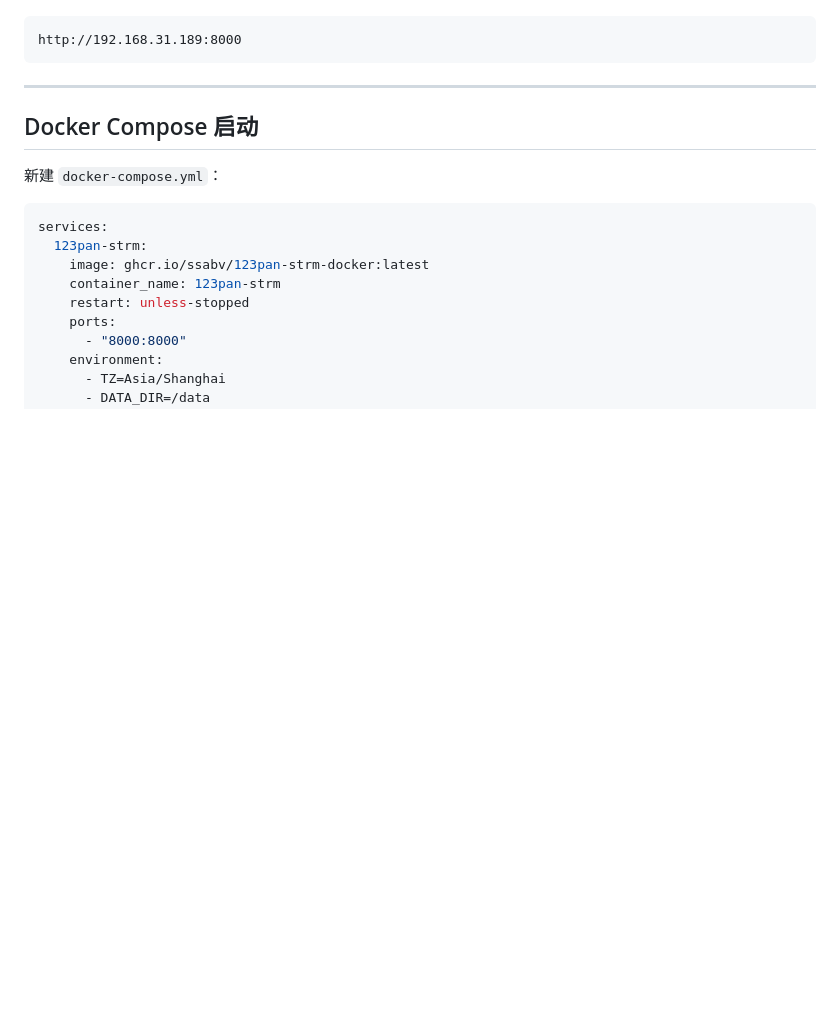
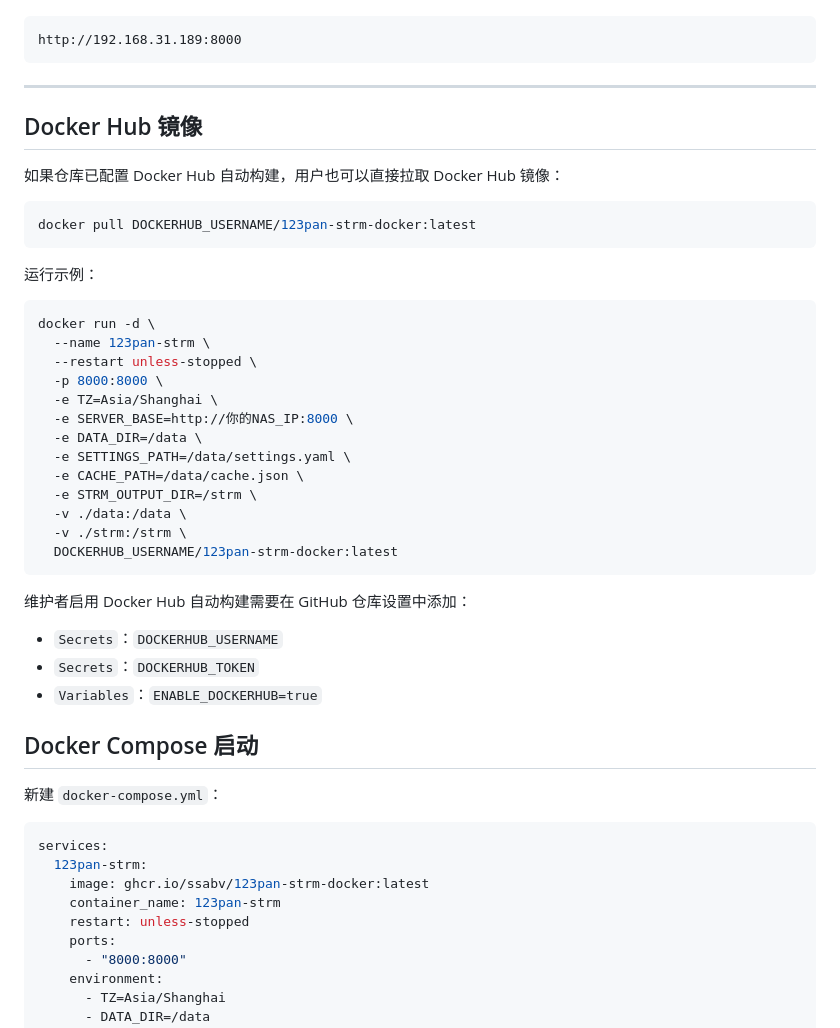
Before and after one commit to Brokye/123pan-strm-docker, a Markdown page: README.md, the part around the change. GitHub-like rendering; blank space fills up the shorter version.

Commit message:
Update README for Docker Hub usage

````diff
--- a/README.md
+++ b/README.md
@@ -90,6 +90,38 @@ http://192.168.31.189:8000
 ```
 
 ---
+
+## Docker Hub 镜像
+
+如果仓库已配置 Docker Hub 自动构建，用户也可以直接拉取 Docker Hub 镜像：
+
+```bash
+docker pull DOCKERHUB_USERNAME/123pan-strm-docker:latest
+```
+
+运行示例：
+
+```bash
+docker run -d \
+  --name 123pan-strm \
+  --restart unless-stopped \
+  -p 8000:8000 \
+  -e TZ=Asia/Shanghai \
+  -e SERVER_BASE=http://你的NAS_IP:8000 \
+  -e DATA_DIR=/data \
+  -e SETTINGS_PATH=/data/settings.yaml \
+  -e CACHE_PATH=/data/cache.json \
+  -e STRM_OUTPUT_DIR=/strm \
+  -v ./data:/data \
+  -v ./strm:/strm \
+  DOCKERHUB_USERNAME/123pan-strm-docker:latest
+```
+
+维护者启用 Docker Hub 自动构建需要在 GitHub 仓库设置中添加：
+
+- `Secrets`：`DOCKERHUB_USERNAME`
+- `Secrets`：`DOCKERHUB_TOKEN`
+- `Variables`：`ENABLE_DOCKERHUB=true`
 
 ## Docker Compose 启动
 
````
